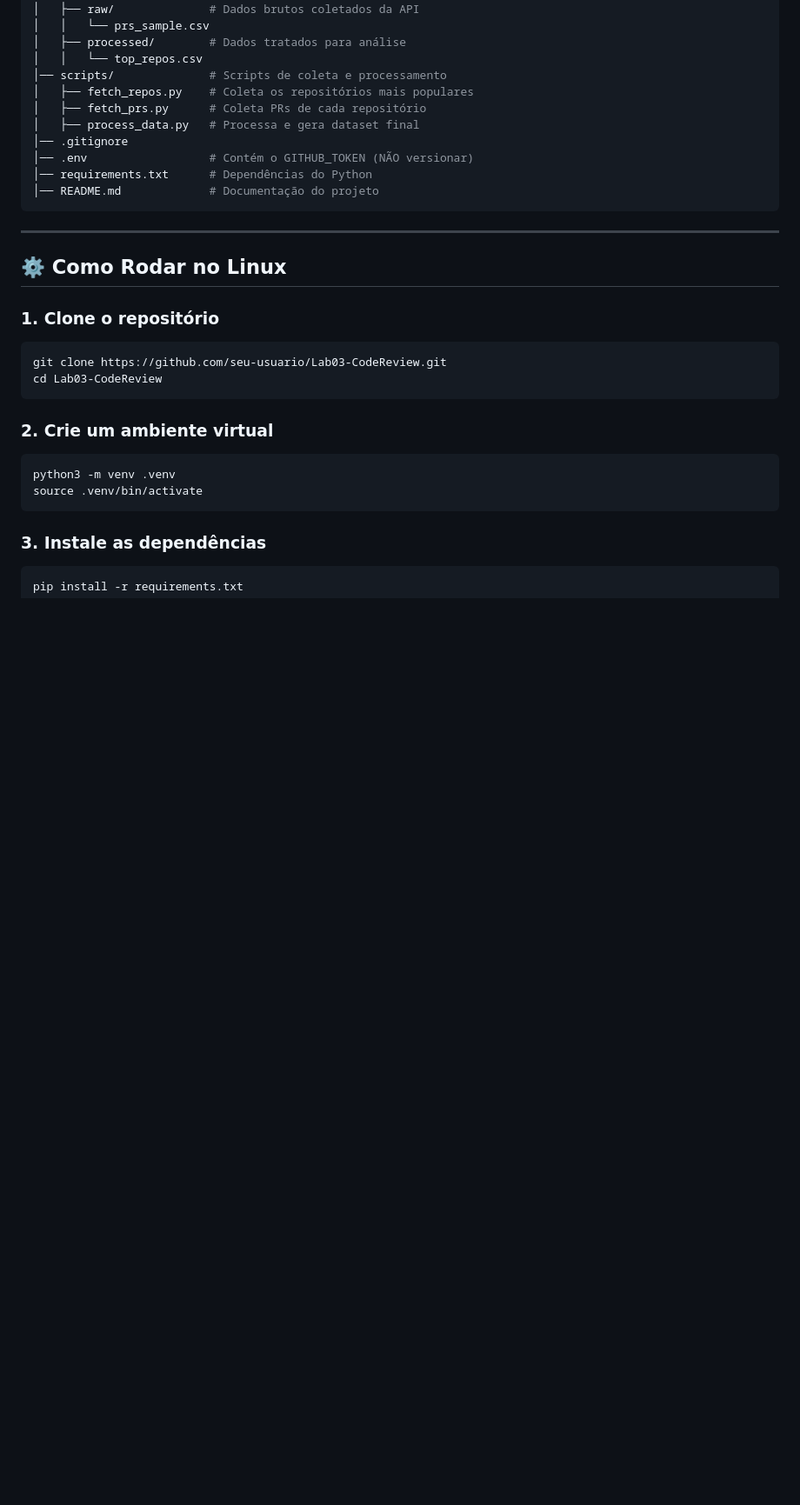
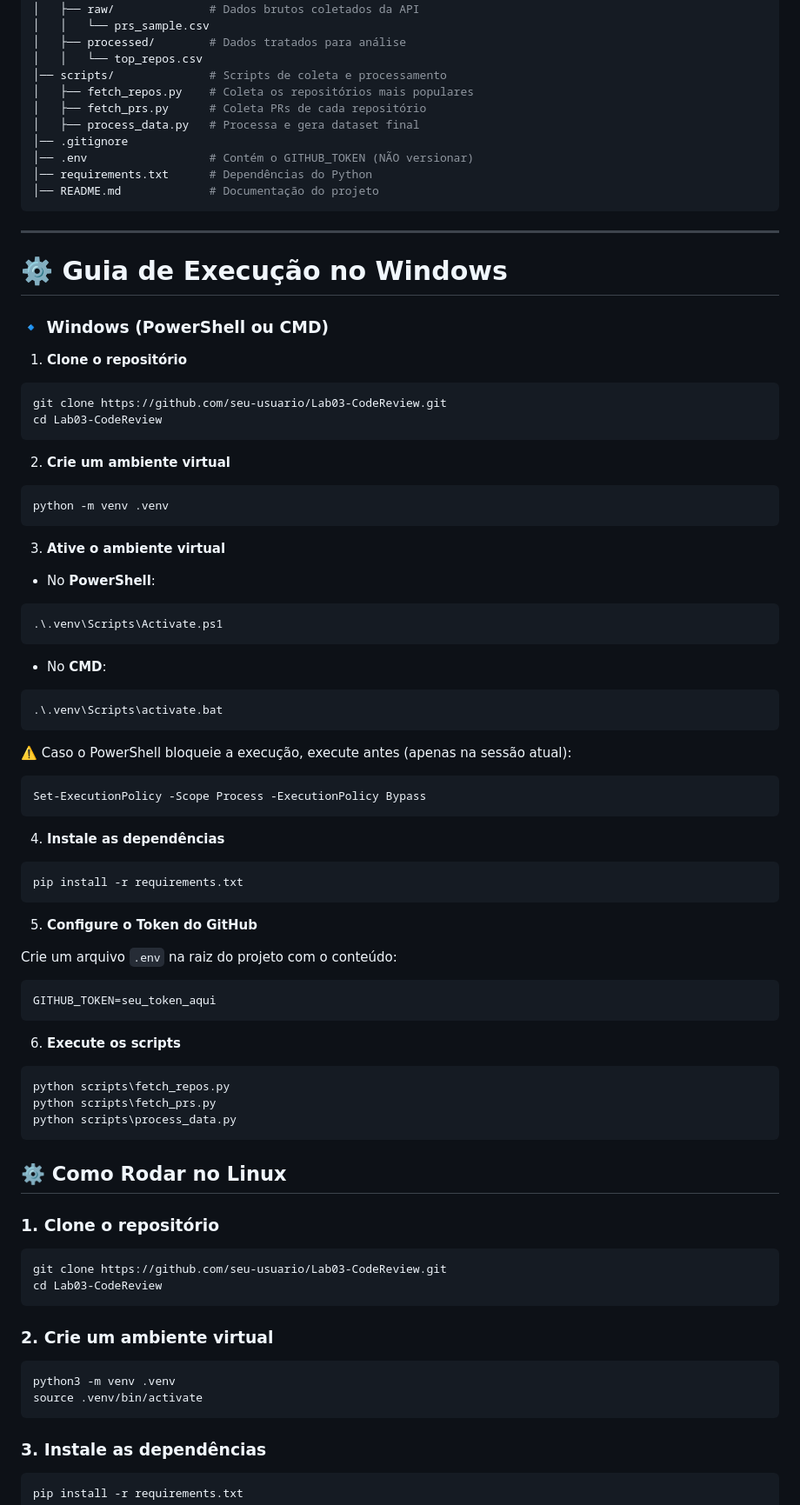
Before and after one commit to GabrielPongelupe/Lab03-CodeReview, a Markdown page: README.md, the part around the change. Shown at 87% size. Rendered like a GitHub page; blank space fills up the shorter version.

Commit message:
adicionando instruções de run para windows

````diff
--- a/README.md
+++ b/README.md
@@ -57,6 +57,66 @@ Lab03-CodeReview/
 ```
 
 ---
+# ⚙️ Guia de Execução no Windows
+
+### 🔹 Windows (PowerShell ou CMD)
+
+1. **Clone o repositório**
+
+```powershell
+git clone https://github.com/seu-usuario/Lab03-CodeReview.git
+cd Lab03-CodeReview
+```
+
+2. **Crie um ambiente virtual**
+
+```powershell
+python -m venv .venv
+```
+
+3. **Ative o ambiente virtual**
+
+- No **PowerShell**:
+
+```powershell
+.\.venv\Scripts\Activate.ps1
+```
+
+- No **CMD**:
+
+```cmd
+.\.venv\Scripts\activate.bat
+```
+
+⚠️ Caso o PowerShell bloqueie a execução, execute antes (apenas na sessão atual):
+
+```powershell
+Set-ExecutionPolicy -Scope Process -ExecutionPolicy Bypass
+```
+
+4. **Instale as dependências**
+
+```powershell
+pip install -r requirements.txt
+```
+
+5. **Configure o Token do GitHub**
+
+Crie um arquivo `.env` na raiz do projeto com o conteúdo:
+
+```ini
+GITHUB_TOKEN=seu_token_aqui
+```
+
+6. **Execute os scripts**
+
+```powershell
+python scripts\fetch_repos.py
+python scripts\fetch_prs.py
+python scripts\process_data.py
+```
+
+
 
 ## ⚙️ Como Rodar no Linux
 
````
